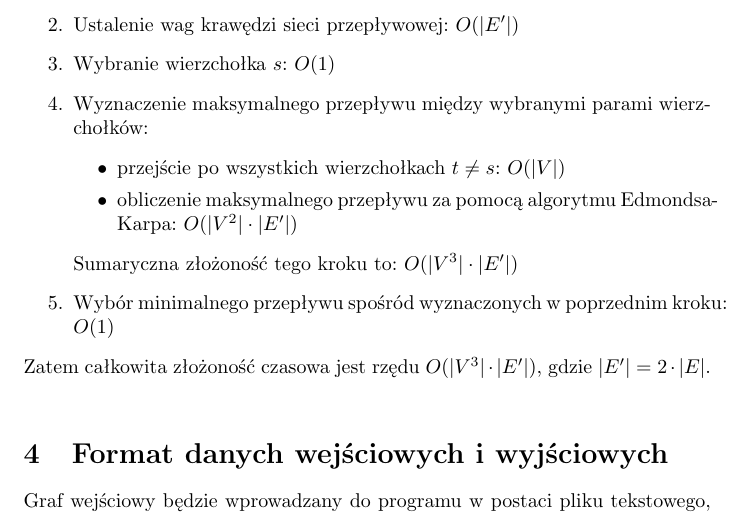
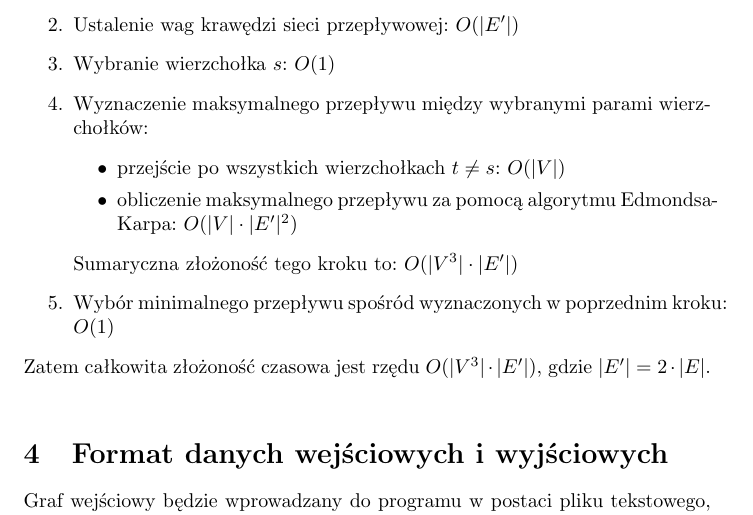
Before and after one commit to anyanyany/AdvancedAlgorithmsProject, a LaTeX document (main.tex): part of page 4 of 4, cut so that both start at the same text. Compiled offline with pdfLaTeX.

Commit message:
Small complexity changes

```diff
--- a/main.tex
+++ b/main.tex
@@ -119,7 +119,7 @@ Złożoności czasowe poszczególnych kroków algorytmu:
 \item Wyznaczenie maksymalnego przepływu między wybranymi parami wierzchołków:
 \begin{itemize}
     \item przejście po wszystkich wierzchołkach $t \neq s$: $O(|V|)$
-    \item obliczenie maksymalnego przepływu za pomocą algorytmu Edmondsa-Karpa: $O(|V^{2}|\cdot|E'|)$
+    \item obliczenie maksymalnego przepływu za pomocą algorytmu Edmondsa-Karpa: $O(|V|\cdot|E'|^{2})$
 \end{itemize}
 Sumaryczna złożoność tego kroku to: $O(|V^{3}|\cdot|E'|)$
 \item Wybór minimalnego przepływu spośród wyznaczonych w poprzednim kroku: $O(1)$
```
Also changed, not shown: main.pdf.
